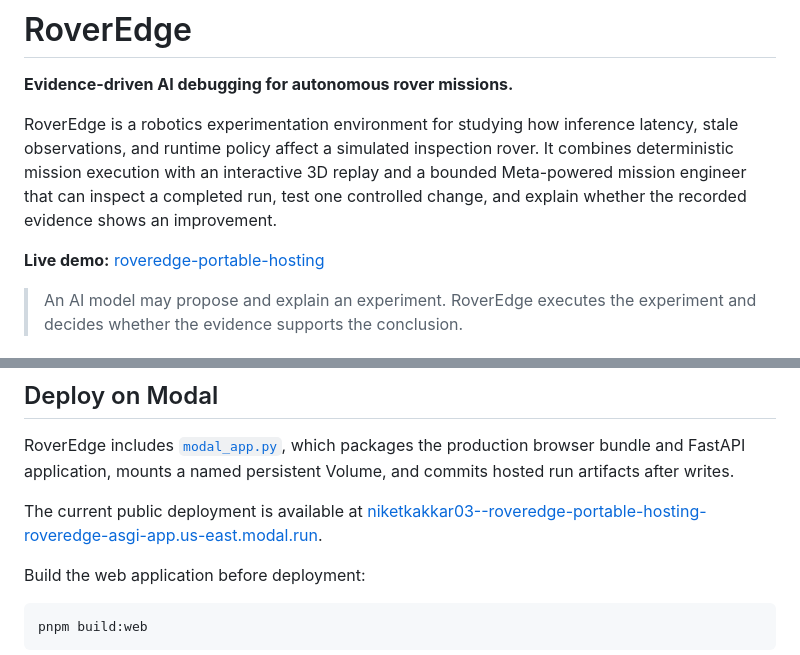
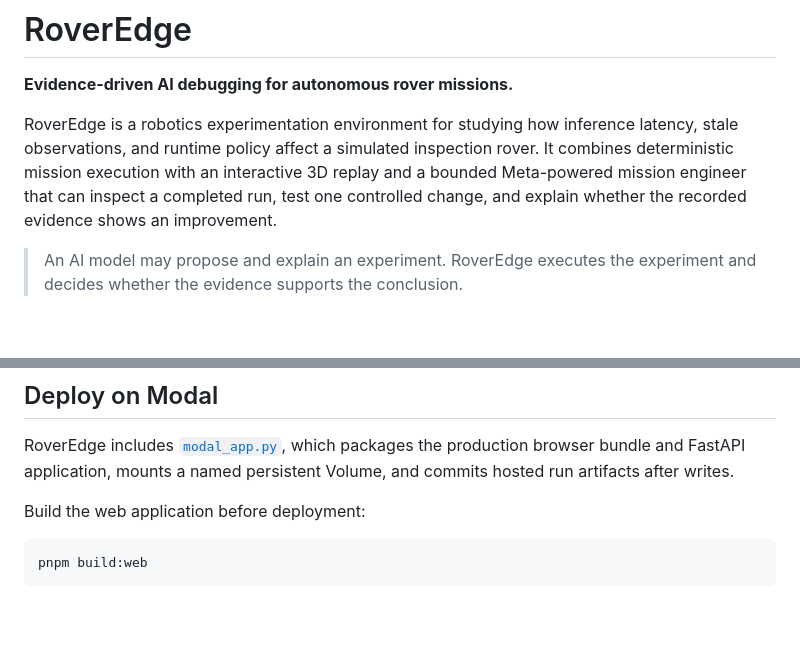
Before and after one commit to NiketKakkar03/RoverEdge, a Markdown page: README.md, 2 parts joined by grey strips. Rendered like a GitHub page; blank space fills up the shorter version.

Commit message:
Remove stopped Modal deployment URL

````diff
--- a/README.md
+++ b/README.md
@@ -7,9 +7,6 @@ observations, and runtime policy affect a simulated inspection rover. It combine
 mission execution with an interactive 3D replay and a bounded Meta-powered mission engineer that
 can inspect a completed run, test one controlled change, and explain whether the recorded evidence
 shows an improvement.
-
-**Live demo:**
-[roveredge-portable-hosting](https://niketkakkar03--roveredge-portable-hosting-roveredge-asgi-app.us-east.modal.run/)
 
 > An AI model may propose and explain an experiment. RoverEdge executes the experiment and decides
 > whether the evidence supports the conclusion.
@@ -166,9 +163,6 @@ RoverEdge includes [`modal_app.py`](modal_app.py), which packages the production
 FastAPI application, mounts a named persistent Volume, and commits hosted run artifacts after
 writes.
 
-The current public deployment is available at
-[niketkakkar03--roveredge-portable-hosting-roveredge-asgi-app.us-east.modal.run](https://niketkakkar03--roveredge-portable-hosting-roveredge-asgi-app.us-east.modal.run/).
-
 Build the web application before deployment:
 
 ```sh
````
